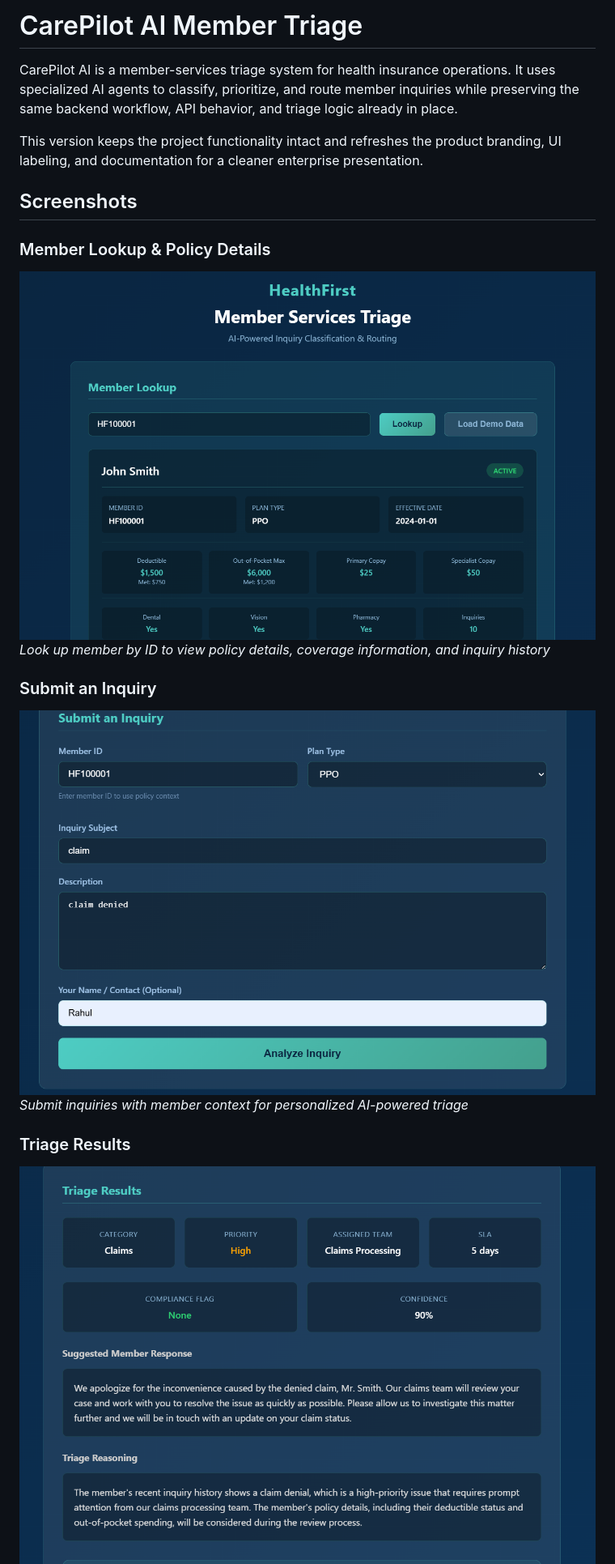
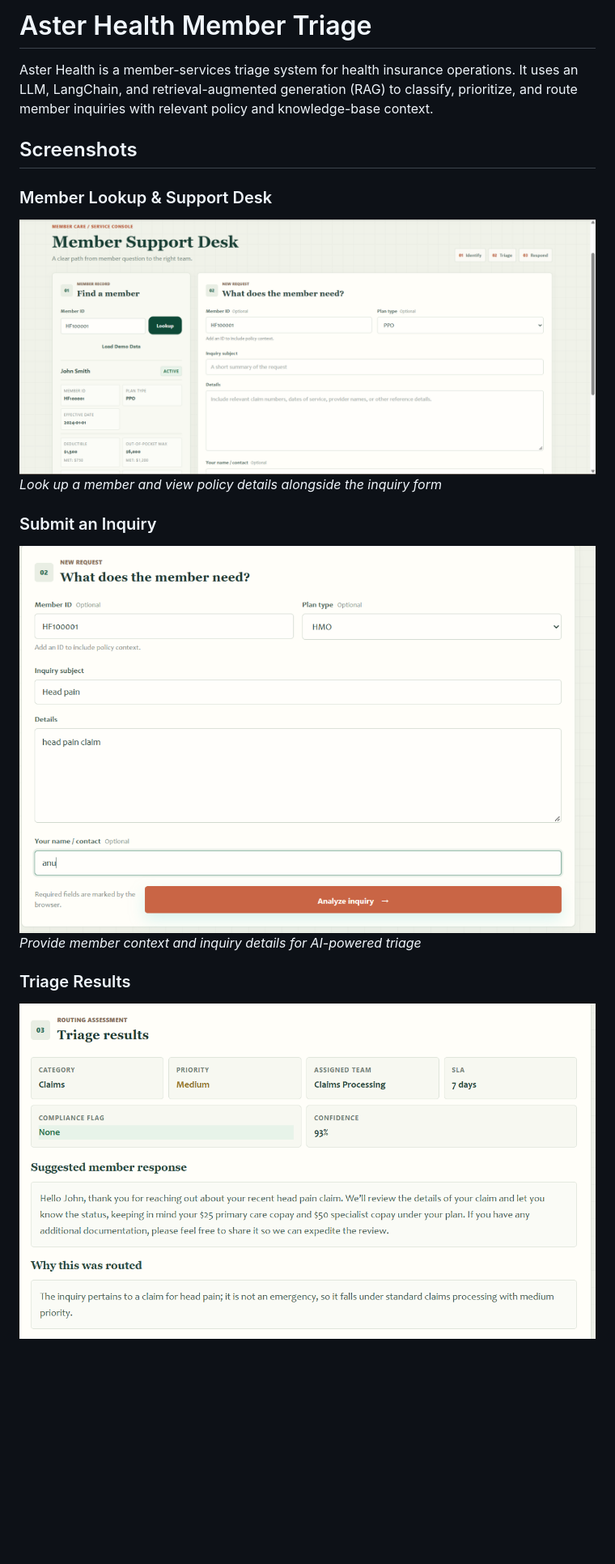
Before and after one commit to Haridevx-02/triage-agent, a Markdown page: README.md, the part around the change printed below. Shown: that part at 81% size. Drawn GitHub-style; pictures changed too: docs/images/01-member-lookup.png, docs/images/02-submit-inquiry.png, docs/images/03-triage-results.png; blank space fills up the shorter version.

```diff
--- a/README.md
+++ b/README.md
@@ -1,18 +1,16 @@
-# CarePilot AI Member Triage
+# Aster Health Member Triage
 
-CarePilot AI is a member-services triage system for health insurance operations. It uses specialized AI agents to classify, prioritize, and route member inquiries while preserving the same backend workflow, API behavior, and triage logic already in place.
-
-This version keeps the project functionality intact and refreshes the product branding, UI labeling, and documentation for a cleaner enterprise presentation.
+Aster Health is a member-services triage system for health insurance operations. It uses an LLM, LangChain, and retrieval-augmented generation (RAG) to classify, prioritize, and route member inquiries with relevant policy and knowledge-base context.
 
 ## Screenshots
 
-### Member Lookup & Policy Details
+### Member Lookup & Support Desk
 ![Member Lookup](docs/images/01-member-lookup.png)
-*Look up member by ID to view policy details, coverage information, and inquiry history*
+*Look up a member and view policy details alongside the inquiry form*
 
 ### Submit an Inquiry
 ![Submit Inquiry](docs/images/02-submit-inquiry.png)
-*Submit inquiries with member context for personalized AI-powered triage*
+*Provide member context and inquiry details for AI-powered triage*
 
 ### Triage Results
 ![Triage Results](docs/images/03-triage-results.png)
```
Also changed, not shown: other parts of README.md (+2 -10 lines), docs/images/04-agent-response.png.
